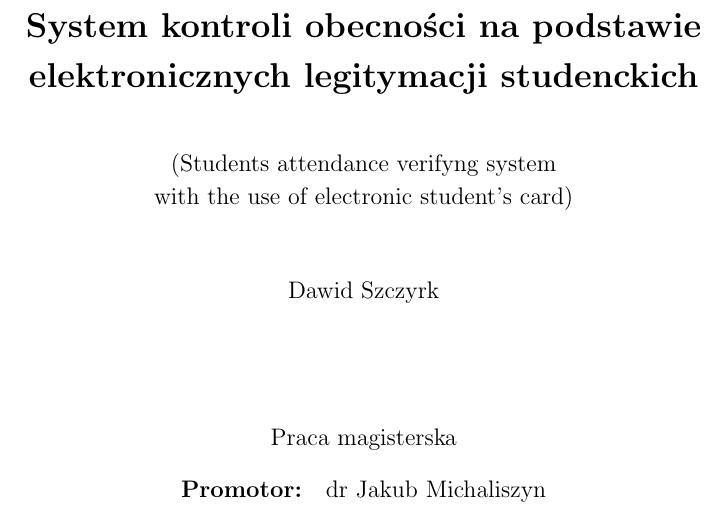
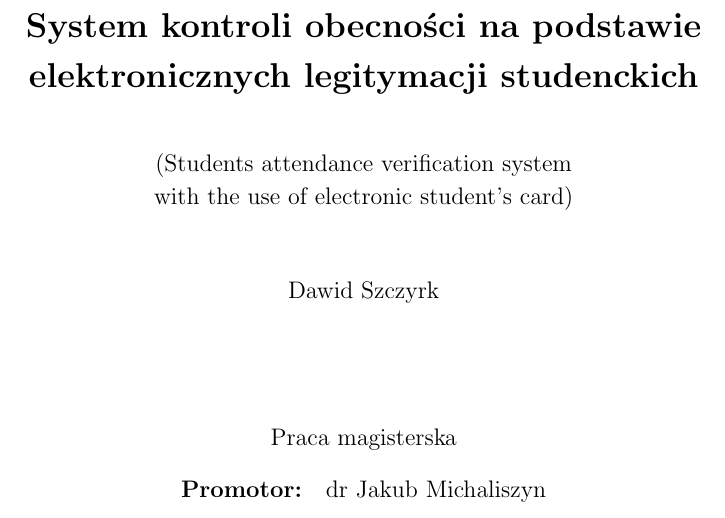
Before and after one commit to DawidSzcz/attendence_verifier, a LaTeX thesis (praca/dawid_szczyrk_258352.tex): part of page 1 of 40, cut so that both start at the same text. Compiled offline with pdfLaTeX.

Commit message:
pull sumodules + fix title

```diff
--- a/praca/dawid_szczyrk_258352.tex
+++ b/praca/dawid_szczyrk_258352.tex
@@ -14,7 +14,7 @@
 % zlamaniu wierszy w~temacie pracy, zwlaszcza tego w~jezyku pracy. Uzyj do tego
 % polecenia \fmlinebreak.
 \polishtitle {System kontroli obecności na podstawie elektronicznych legitymacji studenckich}
-\englishtitle {Students attendance verifyng system\\ with the use of electronic student's card}
+\englishtitle {Students attendance verification system\\ with the use of electronic student's card}
 \polishabstract{
 \indent Projekt wykonany w~ramach tego opracowania przedstawia realizację narzędzia umożliwiającego weryfikację uczestnictwa w~zajęciach na podstawie Elektronicznej Legitymacji Studenckiej. \\
 \indent Poniższa praca referuje proces od analizy problemu i~postawienia wymagań do realizacji finalnej wersji wielokomponentowego projektu.
```
Also changed, not shown: praca/dawid_szczyrk_258352.pdf, 1 other file.
